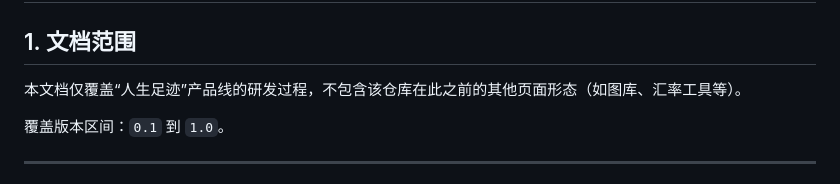
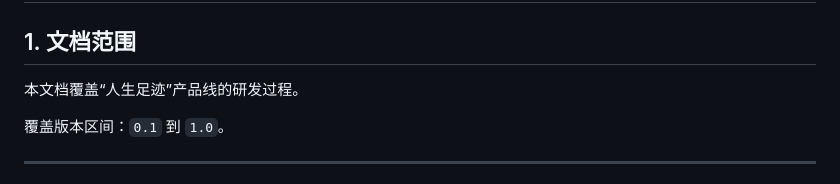
Before and after one commit to coreyjhu-ops/cyberpunk-page, a Markdown page: TECHNICAL_DOCUMENTATION.md, the part around the change. Drawn GitHub-style.

Commit message:
Revise scope of technical documentation
Updated the scope of the technical documentation to include all development processes for the '人生足迹' product line.

```diff
--- a/TECHNICAL_DOCUMENTATION.md
+++ b/TECHNICAL_DOCUMENTATION.md
@@ -2,7 +2,7 @@
 
 ## 1. 文档范围
 
-本文档仅覆盖“人生足迹”产品线的研发过程，不包含该仓库在此之前的其他页面形态（如图库、汇率工具等）。
+本文档覆盖“人生足迹”产品线的研发过程。
 
 覆盖版本区间：`0.1` 到 `1.0`。
 
```
